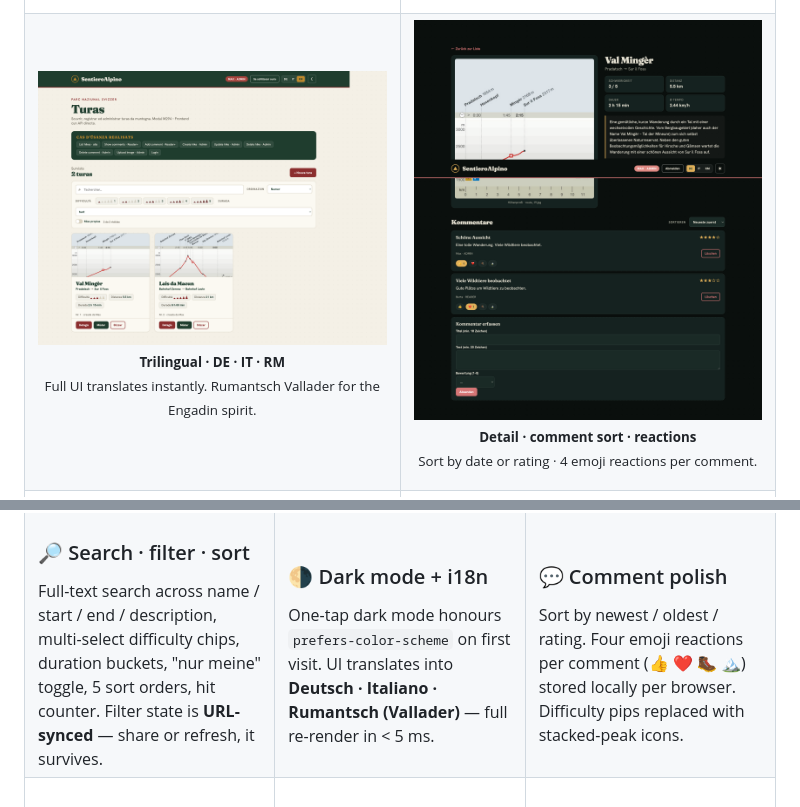
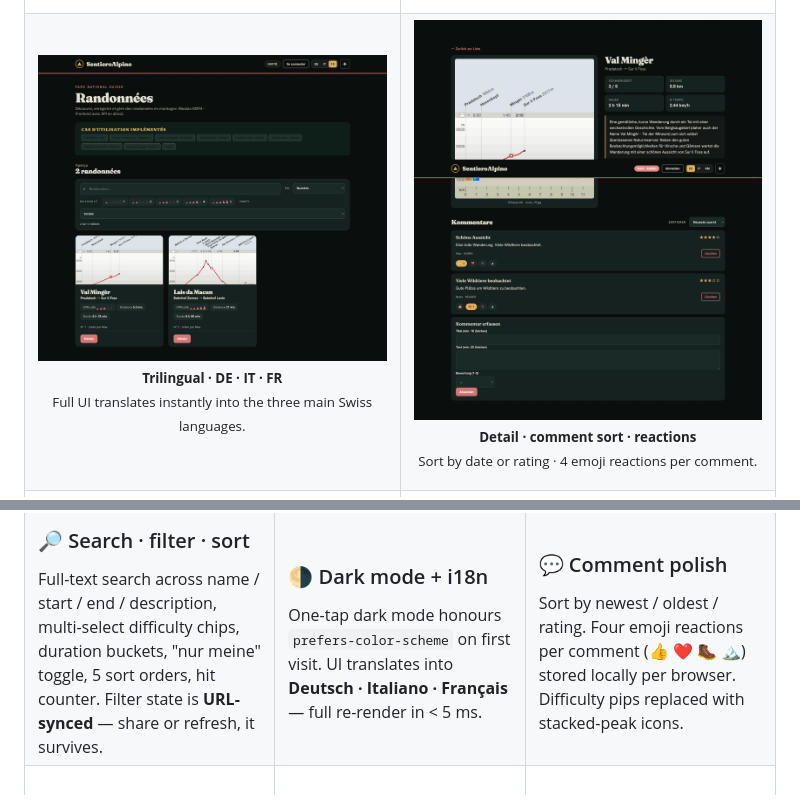
Before and after one commit to platret/sentiero-alpino, a Markdown page: README.md, 2 parts joined by grey strips. Drawn GitHub-style; pictures changed too: docs/screenshots/08-french.png (added), docs/screenshots/08-romansh.png (deleted).

```diff
--- a/README.md
+++ b/README.md
@@ -48,8 +48,8 @@
   </tr>
   <tr>
     <td width="50%" valign="top">
-      <a href="docs/screenshots/08-romansh.png"><img src="docs/screenshots/08-romansh.png" alt="Romansh (Rumantsch Vallader)" width="100%"></a>
-      <p align="center"><sub><b>Trilingual · DE · IT · RM</b><br>Full UI translates instantly. Rumantsch Vallader for the Engadin spirit.</sub></p>
+      <a href="docs/screenshots/08-french.png"><img src="docs/screenshots/08-french.png" alt="French translation" width="100%"></a>
+      <p align="center"><sub><b>Trilingual · DE · IT · FR</b><br>Full UI translates instantly into the three main Swiss languages.</sub></p>
     </td>
     <td width="50%" valign="top">
       <a href="docs/screenshots/09-detail-reactions.png"><img src="docs/screenshots/09-detail-reactions.png" alt="Detail with reactions" width="100%"></a>
@@ -104,7 +104,7 @@
   </td>
   <td width="33%" valign="top">
     <h3>🌗 Dark mode + i18n</h3>
-    One-tap dark mode honours <code>prefers-color-scheme</code> on first visit. UI translates into <b>Deutsch · Italiano · Rumantsch (Vallader)</b> — full re-render in &lt; 5 ms.
+    One-tap dark mode honours <code>prefers-color-scheme</code> on first visit. UI translates into <b>Deutsch · Italiano · Français</b> — full re-render in &lt; 5 ms.
   </td>
   <td width="33%" valign="top">
     <h3>💬 Comment polish</h3>
```
Also changed, not shown: 2 other files.
